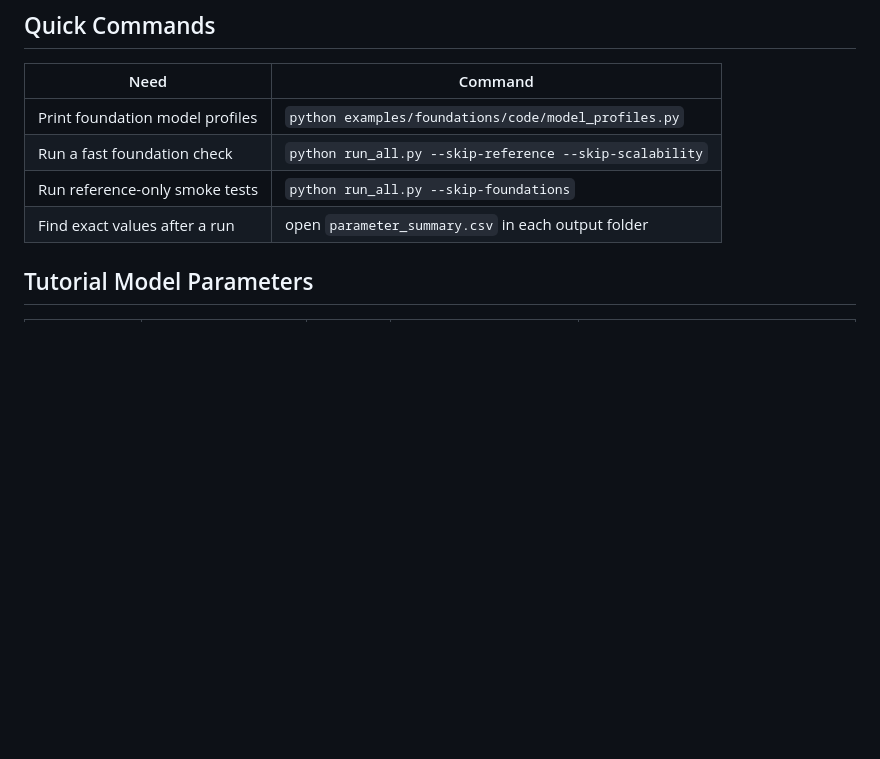
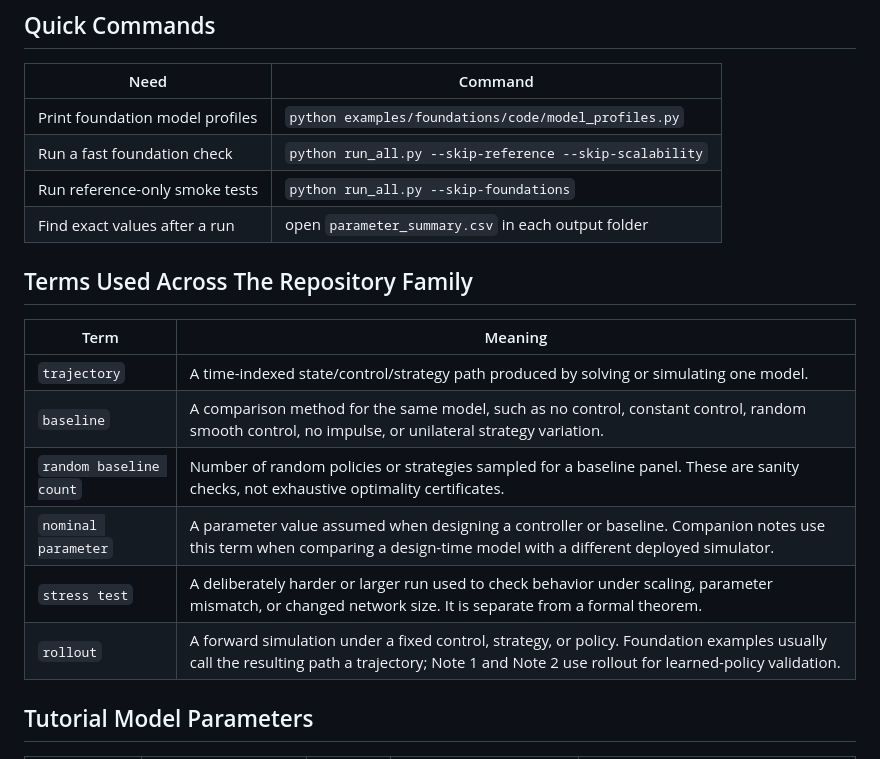
Before and after one commit to LYang910920/network-control-differential-games, a Markdown page: docs/PARAMETERS.md, the part around the change. Rendered like a GitHub page; blank space fills up the shorter version.

```diff
--- a/docs/PARAMETERS.md
+++ b/docs/PARAMETERS.md
@@ -10,6 +10,17 @@ Use this page before changing equations or solver loops. It makes the smoke-run
 | Run a fast foundation check | `python run_all.py --skip-reference --skip-scalability` |
 | Run reference-only smoke tests | `python run_all.py --skip-foundations` |
 | Find exact values after a run | open `parameter_summary.csv` in each output folder |
+
+## Terms Used Across The Repository Family
+
+| Term | Meaning |
+|---|---|
+| `trajectory` | A time-indexed state/control/strategy path produced by solving or simulating one model. |
+| `baseline` | A comparison method for the same model, such as no control, constant control, random smooth control, no impulse, or unilateral strategy variation. |
+| `random baseline count` | Number of random policies or strategies sampled for a baseline panel. These are sanity checks, not exhaustive optimality certificates. |
+| `nominal parameter` | A parameter value assumed when designing a controller or baseline. Companion notes use this term when comparing a design-time model with a different deployed simulator. |
+| `stress test` | A deliberately harder or larger run used to check behavior under scaling, parameter mismatch, or changed network size. It is separate from a formal theorem. |
+| `rollout` | A forward simulation under a fixed control, strategy, or policy. Foundation examples usually call the resulting path a trajectory; Note 1 and Note 2 use rollout for learned-policy validation. |
 
 ## Tutorial Model Parameters
 
```
Also changed, not shown: README.md (+1 -1 lines).
